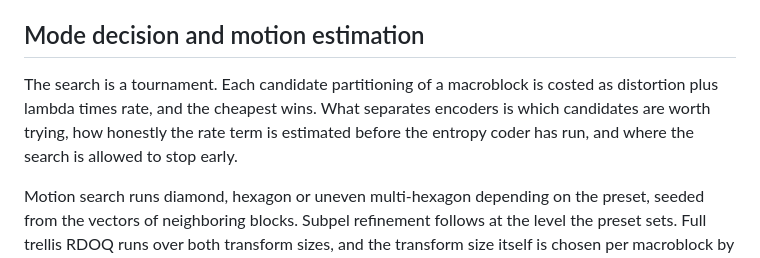
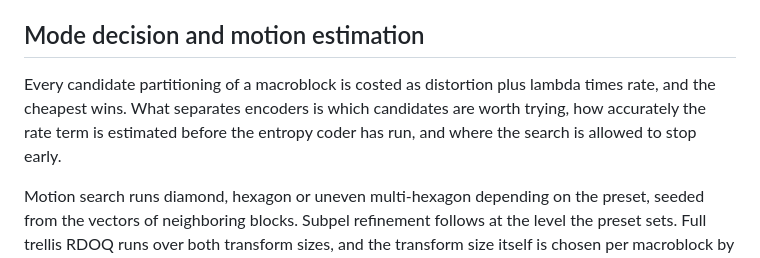
Before and after one commit to terranvigil/next264, a Markdown page: site/design.md, the part around the change. Drawn GitHub-style.

Commit message:
design: drop the tournament metaphor and a flagged word
"The search is a tournament" labels the mechanism the next sentence then
describes, so the description leads instead. Any other metaphor would have the
same problem.

Also "how honestly the rate term is estimated" becomes "how accurately".
Honestly is on the tells list, and this was the second copy of a phrasing
already fixed on the encoding page.

```diff
--- a/site/design.md
+++ b/site/design.md
@@ -108,11 +108,10 @@ measurements that decided it.
 
 ## Mode decision and motion estimation
 
-The search is a tournament. Each candidate partitioning of a macroblock is
-costed as distortion plus lambda times rate, and the cheapest wins. What
-separates encoders is which candidates are worth trying, how honestly the rate
-term is estimated before the entropy coder has run, and where the search is
-allowed to stop early.
+Every candidate partitioning of a macroblock is costed as distortion plus
+lambda times rate, and the cheapest wins. What separates encoders is which
+candidates are worth trying, how accurately the rate term is estimated before
+the entropy coder has run, and where the search is allowed to stop early.
 
 Motion search runs diamond, hexagon or uneven multi-hexagon depending on the
 preset, seeded from the vectors of neighboring blocks. Subpel refinement
```
